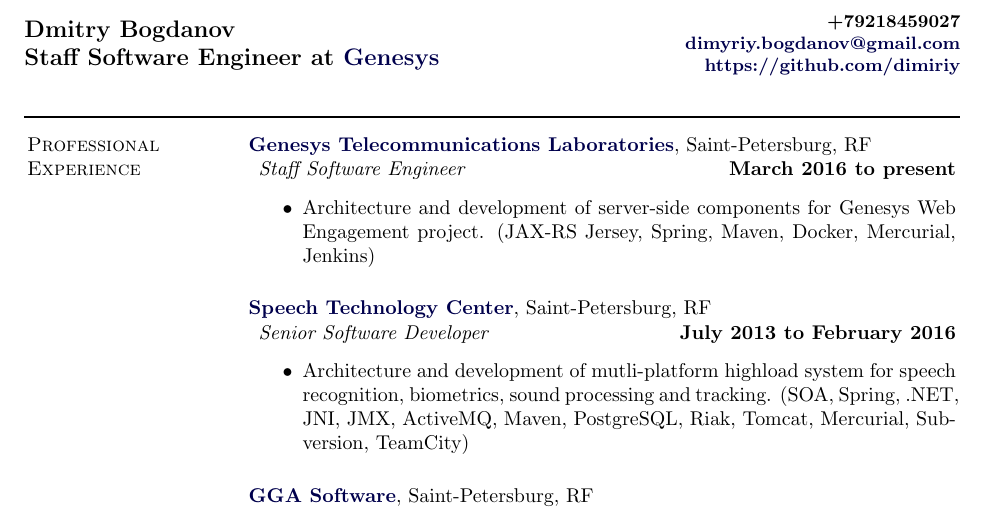
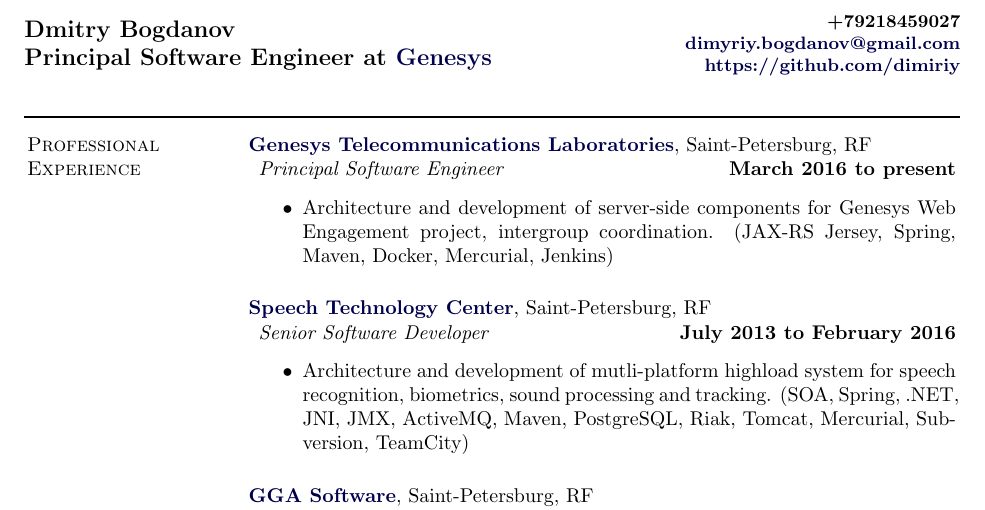
Before and after one commit to undimmable/CV, a LaTeX CV (cv.tex): part of the page, cut so that both start at the same text. Compiled offline with pdfLaTeX.

Commit message:
- Staff -> Principal

```diff
--- a/cv.tex
+++ b/cv.tex
@@ -103,7 +103,7 @@
   \begin{tabular}[t]{@{}p{\textwidth-\rcollength}@{}p{\rcollength}}
     \parbox{\textwidth-\rcollength}{
       Dmitry Bogdanov\\
-      Staff Software Engineer at \href{http://www.genesys.com}{Genesys}
+      Principal Software Engineer at \href{http://www.genesys.com}{Genesys}
     }
     & \parbox{\rcollength}{
       \begin{flushright}
@@ -119,10 +119,10 @@
 \halfblankline
 \href{http://www.genesys.com}{\textbf{Genesys Telecommunications Laboratories}}, Saint-Petersburg, RF
 \begin{outerlist}
-    \item[] \textit{Staff Software Engineer}
+    \item[] \textit{Principal Software Engineer}
       \hfill \textbf{March 2016 to present}
       \begin{itemize}
-        \item Architecture and development of server-side components for Genesys Web Engagement project. (JAX-RS Jersey, Spring, Maven, Docker, Mercurial, Jenkins)
+        \item Architecture and development of server-side components for Genesys Web Engagement project, intergroup coordination. (JAX-RS Jersey, Spring, Maven, Docker, Mercurial, Jenkins)
         \end{itemize}
       \end{outerlist}
 \vspace{0.2in}
```
Also changed, not shown: cv.pdf.
